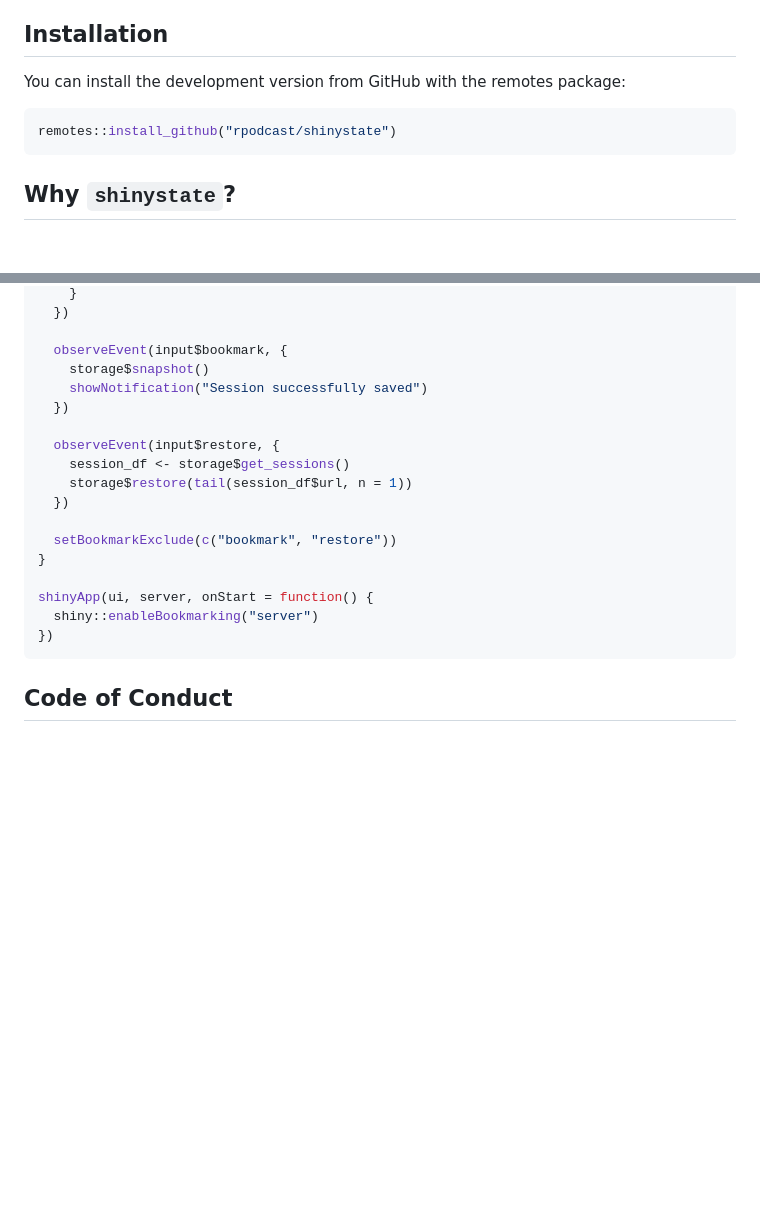
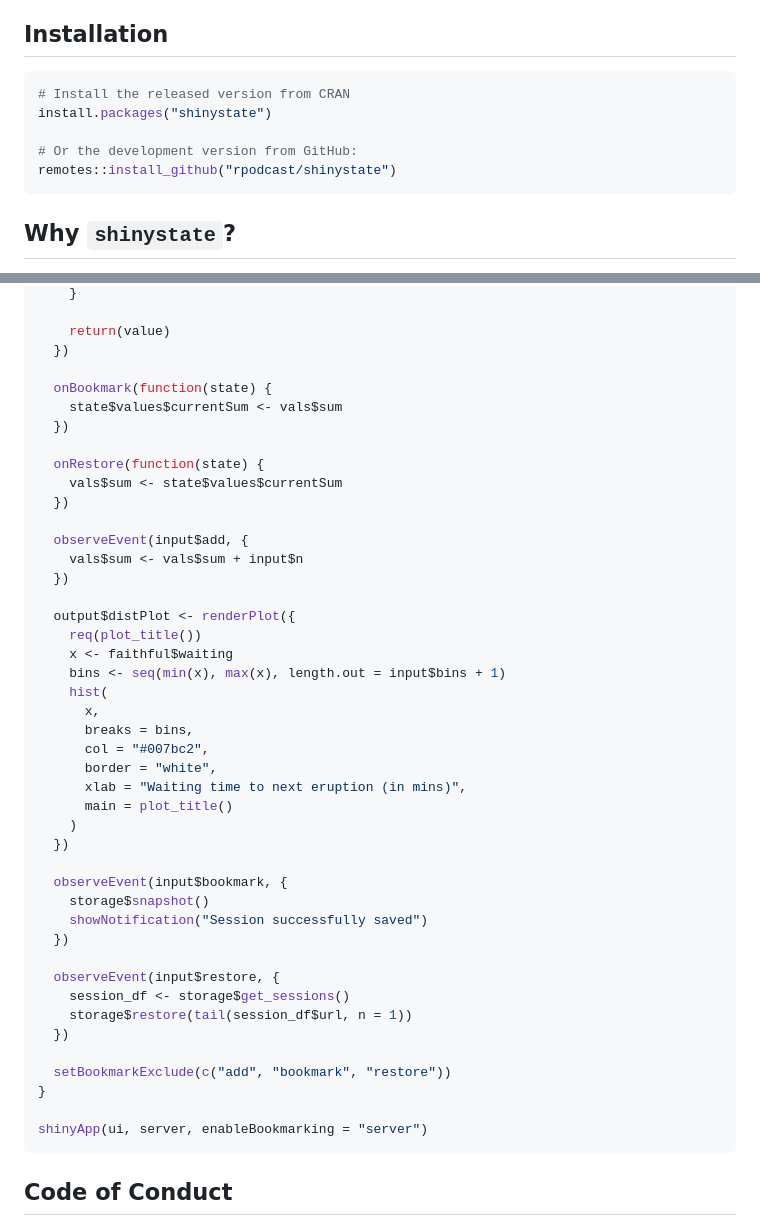
Before and after one commit to rpodcast/shinystate, a Markdown page: README.md, 2 parts joined by grey strips. Rendered like a GitHub page; blank space fills up the shorter version.

````diff
--- a/README.md
+++ b/README.md
@@ -8,9 +8,12 @@
 
 ## Installation
 
-You can install the development version from GitHub with the remotes package:
 
 ```r
+# Install the released version from CRAN
+install.packages("shinystate")
+
+# Or the development version from GitHub:
 remotes::install_github("rpodcast/shinystate")
 ```
 
@@ -70,4 +108,32 @@ server <- function(input, output, session) {
     }
+
+    return(value)
+  })
+
+  onBookmark(function(state) {
+    state$values$currentSum <- vals$sum
+  })
+
+  onRestore(function(state) {
+    vals$sum <- state$values$currentSum
+  })
+
+  observeEvent(input$add, {
+    vals$sum <- vals$sum + input$n
+  })
+
+  output$distPlot <- renderPlot({
+    req(plot_title())
+    x <- faithful$waiting
+    bins <- seq(min(x), max(x), length.out = input$bins + 1)
+    hist(
+      x,
+      breaks = bins,
+      col = "#007bc2",
+      border = "white",
+      xlab = "Waiting time to next eruption (in mins)",
+      main = plot_title()
+    )
   })
 
   observeEvent(input$bookmark, {
@@ -80,12 +146,10 @@ server <- function(input, output, session) {
     storage$restore(tail(session_df$url, n = 1))
   })
 
-  setBookmarkExclude(c("bookmark", "restore"))
+  setBookmarkExclude(c("add", "bookmark", "restore"))
 }
 
-shinyApp(ui, server, onStart = function() {
-  shiny::enableBookmarking("server")
-})
+shinyApp(ui, server, enableBookmarking = "server")
 ```
 
 ## Code of Conduct
````
Also changed, not shown: other parts of README.md (+57 -22 lines).
